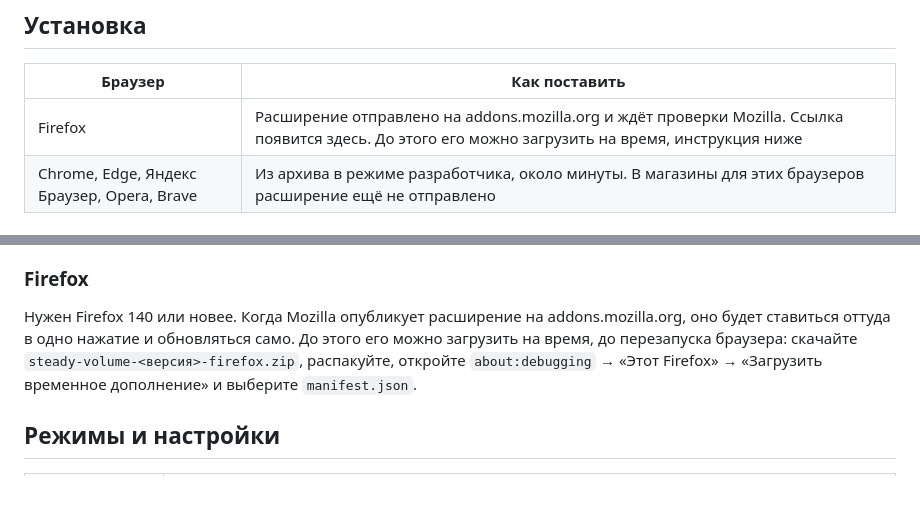
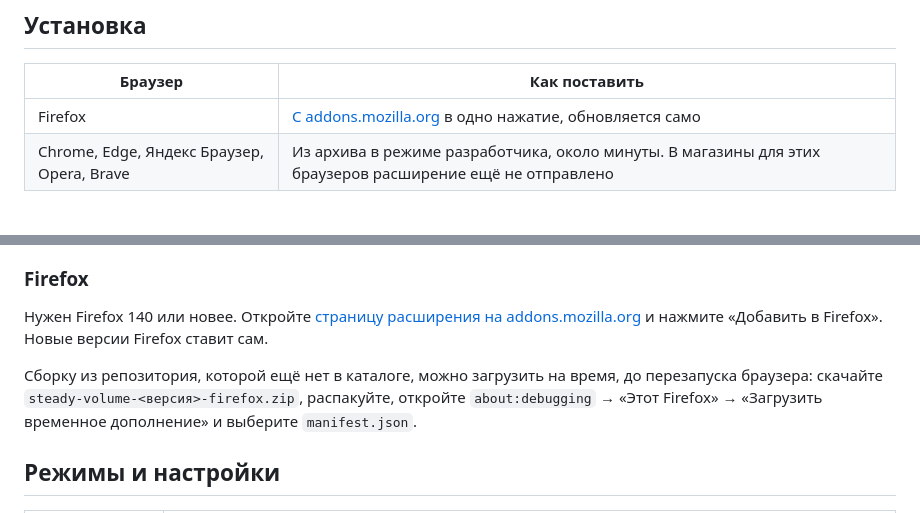
Before and after one commit to olerast67/steady-volume, a Markdown page: README.md, 2 parts joined by grey strips. GitHub-like rendering; blank space fills up the shorter version.

```diff
--- a/README.md
+++ b/README.md
@@ -26,7 +27,7 @@
 
 | Браузер | Как поставить |
 |---|---|
-| Firefox | Расширение отправлено на addons.mozilla.org и ждёт проверки Mozilla. Ссылка появится здесь. До этого его можно загрузить на время, инструкция ниже |
+| Firefox | [С addons.mozilla.org](https://addons.mozilla.org/firefox/addon/steady-volume/) в одно нажатие, обновляется само |
 | Chrome, Edge, Яндекс Браузер, Opera, Brave | Из архива в режиме разработчика, около минуты. В магазины для этих браузеров расширение ещё не отправлено |
 
 ### Chrome, Edge, Яндекс Браузер, Opera, Brave
@@ -48,7 +49,9 @@
 
 ### Firefox
 
-Нужен Firefox 140 или новее. Когда Mozilla опубликует расширение на addons.mozilla.org, оно будет ставиться оттуда в одно нажатие и обновляться само. До этого его можно загрузить на время, до перезапуска браузера: скачайте `steady-volume-<версия>-firefox.zip`, распакуйте, откройте `about:debugging` → «Этот Firefox» → «Загрузить временное дополнение» и выберите `manifest.json`.
+Нужен Firefox 140 или новее. Откройте [страницу расширения на addons.mozilla.org](https://addons.mozilla.org/firefox/addon/steady-volume/) и нажмите «Добавить в Firefox». Новые версии Firefox ставит сам.
+
+Сборку из репозитория, которой ещё нет в каталоге, можно загрузить на время, до перезапуска браузера: скачайте `steady-volume-<версия>-firefox.zip`, распакуйте, откройте `about:debugging` → «Этот Firefox» → «Загрузить временное дополнение» и выберите `manifest.json`.
 
 ## Режимы и настройки
 
```
Also changed, not shown: other parts of README.md (+1 -0 lines), README.en.md (+5 -2 lines), docs/publishing.md (+1 -1 lines).
